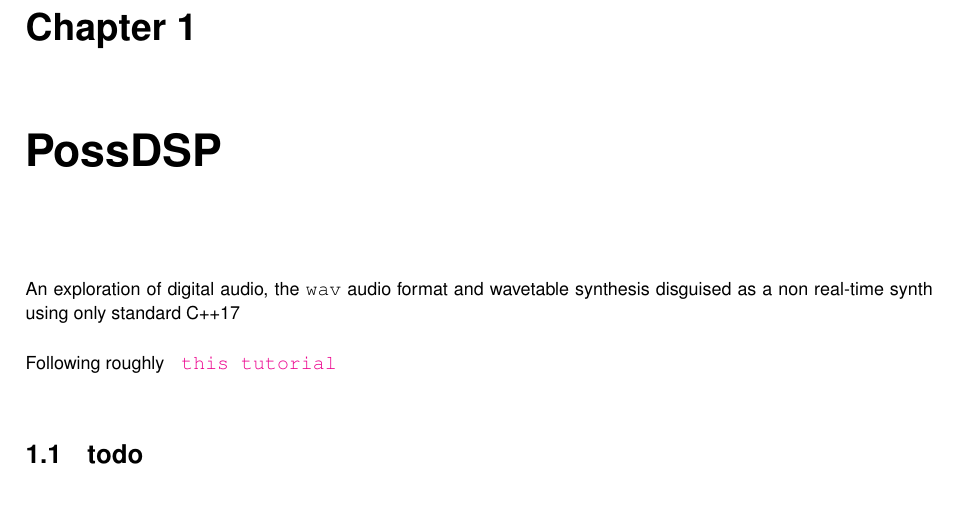
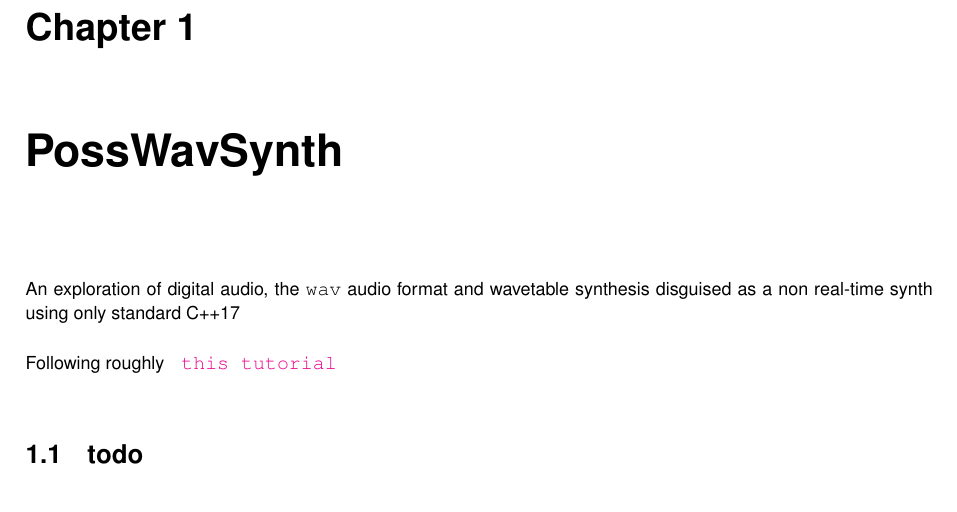
Before and after one commit to vincent-lafouasse/PossWavSynth, a LaTeX thesis (doc/latex/refman.tex, which reads doc/latex/md__r_e_a_d_m_e.tex): part of page 5 of 7, cut so that both start at the same text. Compiled offline with pdfLaTeX.

Commit message:
update doc

```diff
--- a/doc/latex/md__r_e_a_d_m_e.tex
+++ b/doc/latex/md__r_e_a_d_m_e.tex
@@ -1,5 +1,5 @@
-\chapter{Poss\+DSP}
-\hypertarget{md__r_e_a_d_m_e}{}\label{md__r_e_a_d_m_e}\index{PossDSP@{PossDSP}}
+\chapter{Poss\+Wav\+Synth}
+\hypertarget{md__r_e_a_d_m_e}{}\label{md__r_e_a_d_m_e}\index{PossWavSynth@{PossWavSynth}}
 \label{md__r_e_a_d_m_e_autotoc_md0}%
 \Hypertarget{md__r_e_a_d_m_e_autotoc_md0}%
  An exploration of digital audio, the {\ttfamily wav} audio format and wavetable synthesis disguised as a non real-\/time synth using only standard C++17
```
Also changed, not shown: 4 other files.
